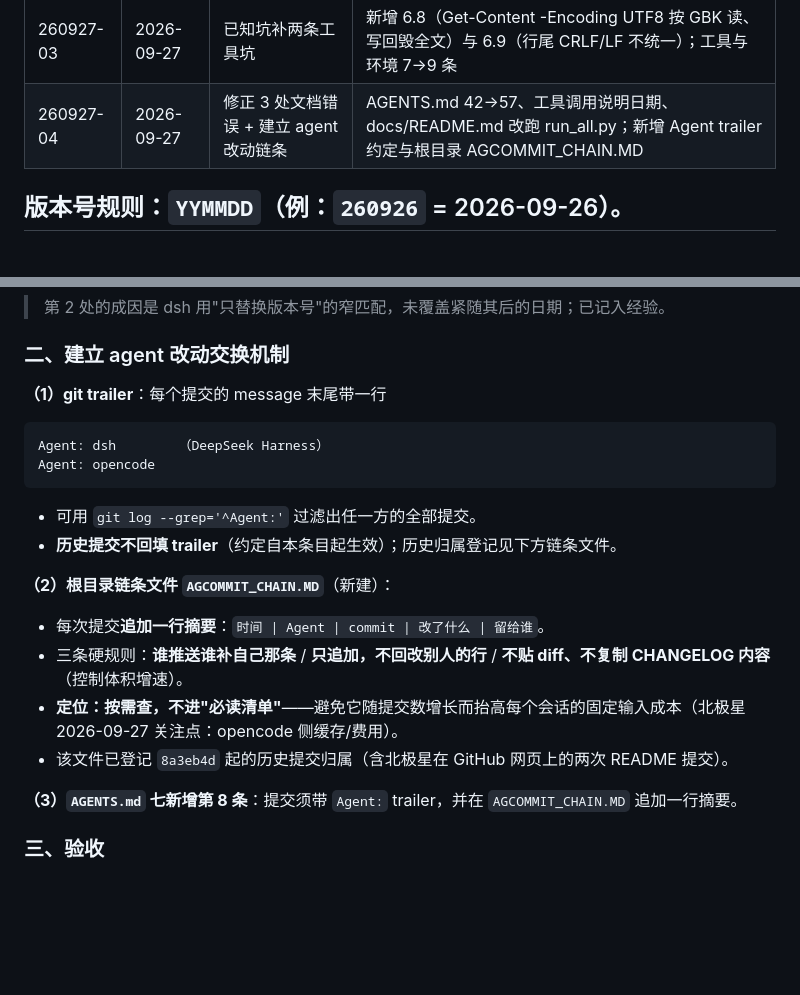
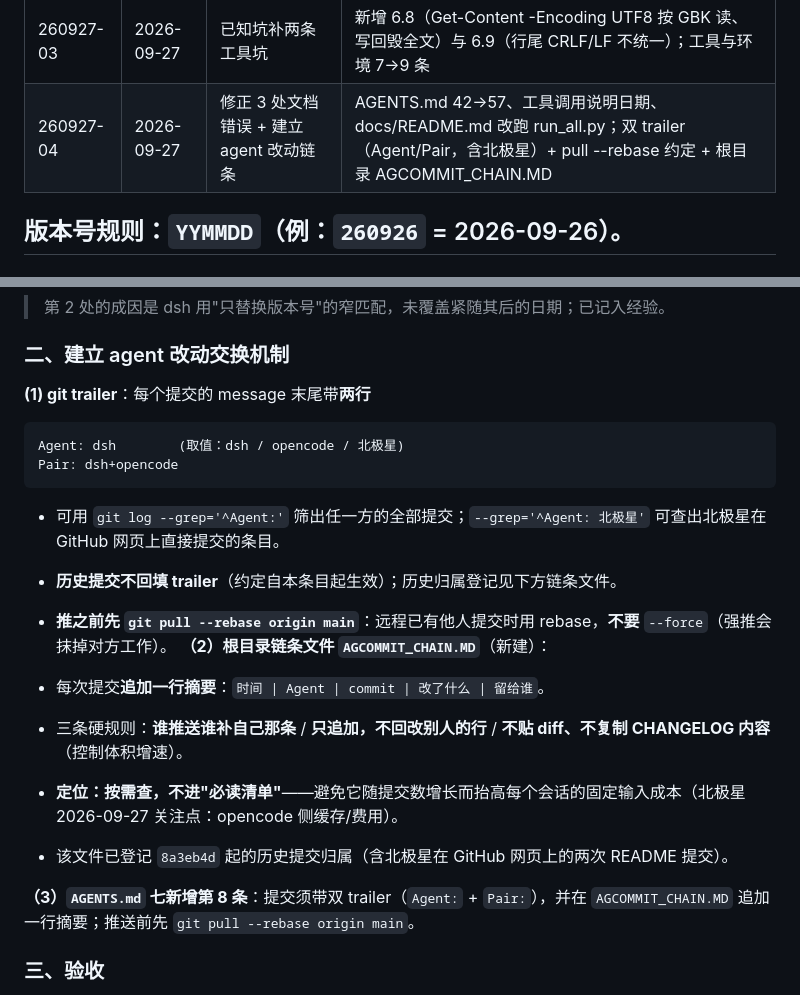
Before and after one commit to Pub-Polaris/Tiisu-Mahjong-main, a Markdown page: docs/OpencodeAgent_老Agent想说的话/CHANGELOG.md, 2 parts joined by grey strips. GitHub-like rendering; blank space fills up the shorter version.

Commit message:
新增双 trailer 与 pull --rebase 约定（260927-05）
- AGCOMMIT_CHAIN.MD: 规则 6「推前先 pull --rebase」、规则 7「trailer 取值含北极星」
- AGENTS.md 七.8: 改为双 trailer（Agent: <who> + Pair: dsh+opencode）并加推前 rebase 要求
- CHANGELOG: 260927-04 条目同步为双 trailer 与 rebase 约定

Agent: dsh
Pair: dsh+opencode

````diff
--- a/docs/OpencodeAgent_老Agent想说的话/CHANGELOG.md
+++ b/docs/OpencodeAgent_老Agent想说的话/CHANGELOG.md
@@ -23,7 +23,7 @@
 | 260927-01 | 2026-09-27 | 仓库上 GitHub + 契约同步 git 双轨 | 建 `Pub-Polaris/Tiisu-Mahjong-main`（79 文件）；AGENTS.md 加 2.6 节、红线改写、交付含 push |
 | 260927-02 | 2026-09-27 | docs 落差清理 + stats.json 出库 | stats.json 加 .gitignore 并取消跟踪；修 CHANGELOG 两条过期陈述；工具调用说明补全目录名与 git 现状 |
 | 260927-03 | 2026-09-27 | 已知坑补两条工具坑 | 新增 6.8（Get-Content -Encoding UTF8 按 GBK 读、写回毁全文）与 6.9（行尾 CRLF/LF 不统一）；工具与环境 7→9 条 |
-| 260927-04 | 2026-09-27 | 修正 3 处文档错误 + 建立 agent 改动链条 | AGENTS.md 42->57、工具调用说明日期、docs/README.md 改跑 run_all.py；新增 Agent trailer 约定与根目录 AGCOMMIT_CHAIN.MD |
+| 260927-04 | 2026-09-27 | 修正 3 处文档错误 + 建立 agent 改动链条 | AGENTS.md 42->57、工具调用说明日期、docs/README.md 改跑 run_all.py；双 trailer（Agent/Pair，含北极星）+ pull --rebase 约定 + 根目录 AGCOMMIT_CHAIN.MD |
 
 版本号规则：`YYMMDD`（例：`260926` = 2026-09-26）。
 ---
@@ -166,16 +166,16 @@
 
 ### 二、建立 agent 改动交换机制
 
-**（1）git trailer**：每个提交的 message 末尾带一行
+**(1) git trailer**：每个提交的 message 末尾带**两行**
 
 ```
-Agent: dsh        （DeepSeek Harness）
-Agent: opencode
+Agent: dsh        (取值：dsh / opencode / 北极星)
+Pair: dsh+opencode
 ```
 
-- 可用 `git log --grep='^Agent:'` 过滤出任一方的全部提交。
+- 可用 `git log --grep='^Agent:'` 筛出任一方的全部提交；`--grep='^Agent: 北极星'` 可查出北极星在 GitHub 网页上直接提交的条目。
 - **历史提交不回填 trailer**（约定自本条目起生效）；历史归属登记见下方链条文件。
-
+- **推之前先 `git pull --rebase origin main`**：远程已有他人提交时用 rebase，**不要** `--force`（强推会抹掉对方工作）。
 **（2）根目录链条文件 `AGCOMMIT_CHAIN.MD`**（新建）：
 
 - 每次提交**追加一行摘要**：`时间 | Agent | commit | 改了什么 | 留给谁`。
@@ -183,7 +183,7 @@ Agent: opencode
 - **定位：按需查，不进"必读清单"**——避免它随提交数增长而抬高每个会话的固定输入成本（北极星 2026-09-27 关注点：opencode 侧缓存/费用）。
 - 该文件已登记 `8a3eb4d` 起的历史提交归属（含北极星在 GitHub 网页上的两次 README 提交）。
 
-**（3）`AGENTS.md` 七新增第 8 条**：提交须带 `Agent:` trailer，并在 `AGCOMMIT_CHAIN.MD` 追加一行摘要。
+**（3）`AGENTS.md` 七新增第 8 条**：提交须带双 trailer（`Agent:` + `Pair:`），并在 `AGCOMMIT_CHAIN.MD` 追加一行摘要；推送前先 `git pull --rebase origin main`。
 
 ### 三、验收
 
````
Also changed, not shown: AGCOMMIT_CHAIN.MD (+4 -1 lines), AGENTS.md (+1 -1 lines).
